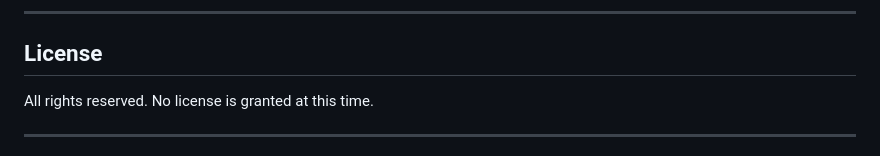
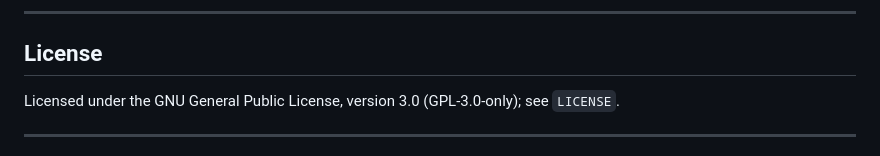
Before and after one commit to michaelrendier/BulletCluster, a Markdown page: README.md, the part around the change. GitHub-like rendering.

Commit message:
README: licence statement now GNU GPL v3.0
Co-Authored-By: Claude Sonnet 5.5 <noreply@anthropic.com>

```diff
--- a/README.md
+++ b/README.md
@@ -197,7 +197,7 @@ The Bullet Cluster phenomenon is described by the **first three nodes of the Abr
 
 ## License
 
-All rights reserved. No license is granted at this time.
+Licensed under the GNU General Public License, version 3.0 (GPL-3.0-only); see `LICENSE`.
 
 ---
 
```
